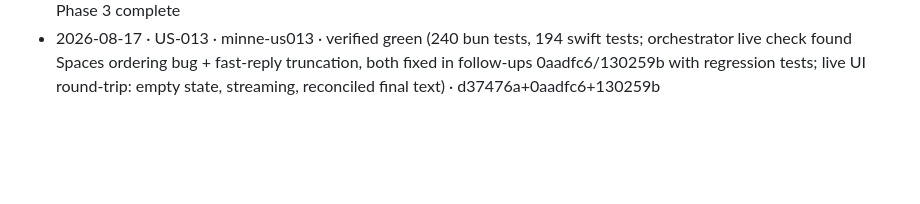
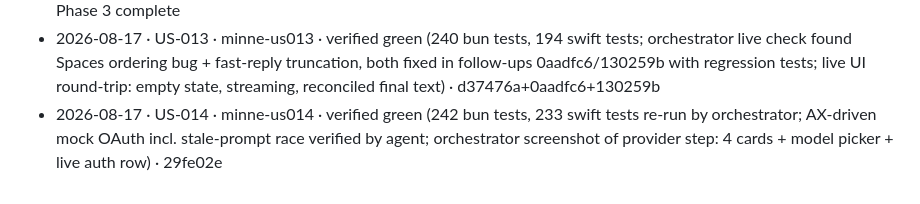
Before and after one commit to mandgie/minne, a Markdown page: tasks/progress.md, the part around one of its changes. Rendered like a GitHub page; blank space fills up the shorter version.

Commit message:
progress: US-014 verified
Co-Authored-By: Claude Fable 5 <noreply@anthropic.com>

```diff
--- a/tasks/progress.md
+++ b/tasks/progress.md
@@ -50,3 +50,4 @@ Legend: `[ ]` todo · `[~]` in flight · `[x]` verified & committed
 - 2026-08-17 · US-011 · minne-us011 · verified green (221 bun tests, 164 swift tests re-run by orchestrator; five memory tools wired into chat agent, traversal-proof paths, diff-based write validation, mock-provider tool round-trip) · 8b49cbf
 - 2026-08-17 · US-012 · minne-us012 · verified green (239 bun tests, 165 swift tests re-run by orchestrator; watermark in brain-owned sync-state.json, idempotent re-run proven by mock call count, busy-guard, authless skip) · 1e6b3bf · Phase 3 complete
 - 2026-08-17 · US-013 · minne-us013 · verified green (240 bun tests, 194 swift tests; orchestrator live check found Spaces ordering bug + fast-reply truncation, both fixed in follow-ups 0aadfc6/130259b with regression tests; live UI round-trip: empty state, streaming, reconciled final text) · d37476a+0aadfc6+130259b
+- 2026-08-17 · US-014 · minne-us014 · verified green (242 bun tests, 233 swift tests re-run by orchestrator; AX-driven mock OAuth incl. stale-prompt race verified by agent; orchestrator screenshot of provider step: 4 cards + model picker + live auth row) · 29fe02e
```
Also changed, not shown: other parts of tasks/progress.md (+2 -2 lines).
